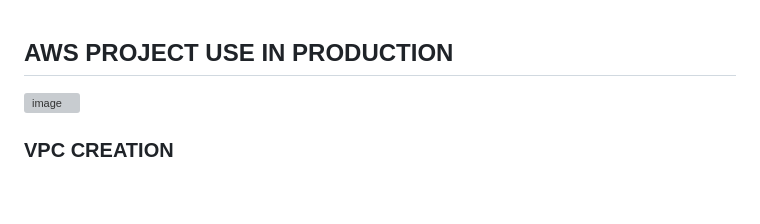
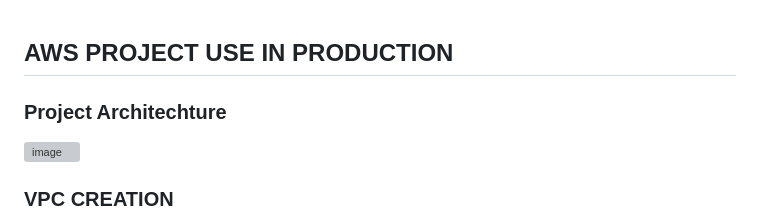
Before and after one commit to AtangaNde/aws-project-in-production, a Markdown page: README.md, the part around the change. Drawn GitHub-style; blank space fills up the shorter version; grey boxes are pictures that could not be loaded.

```diff
--- a/README.md
+++ b/README.md
@@ -1,4 +1,6 @@
 ## AWS PROJECT USE IN PRODUCTION
+
+### Project Architechture
 
 ![image](https://github.com/user-attachments/assets/3baeb7b7-1482-42b0-abc6-3fef100cd0e9)
 
```
